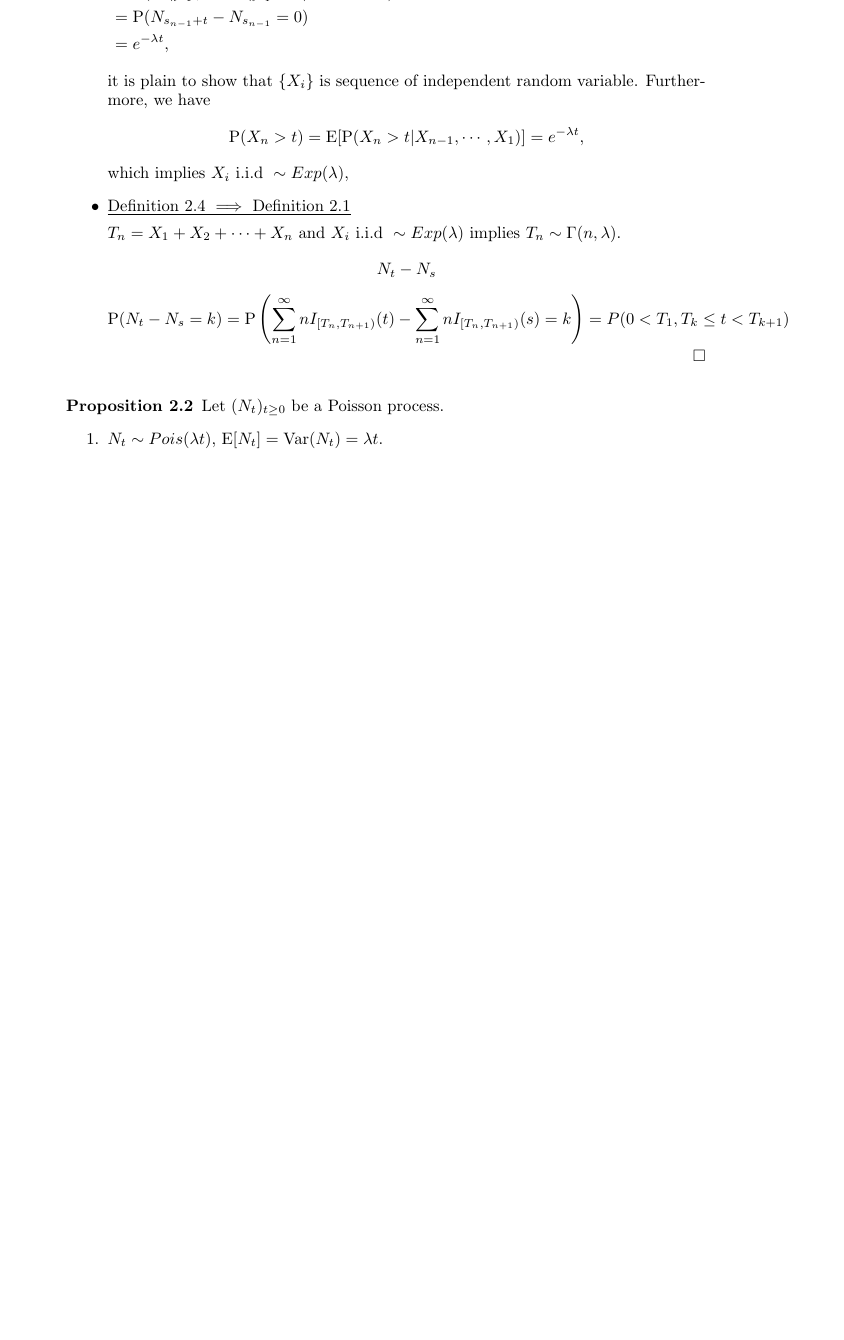
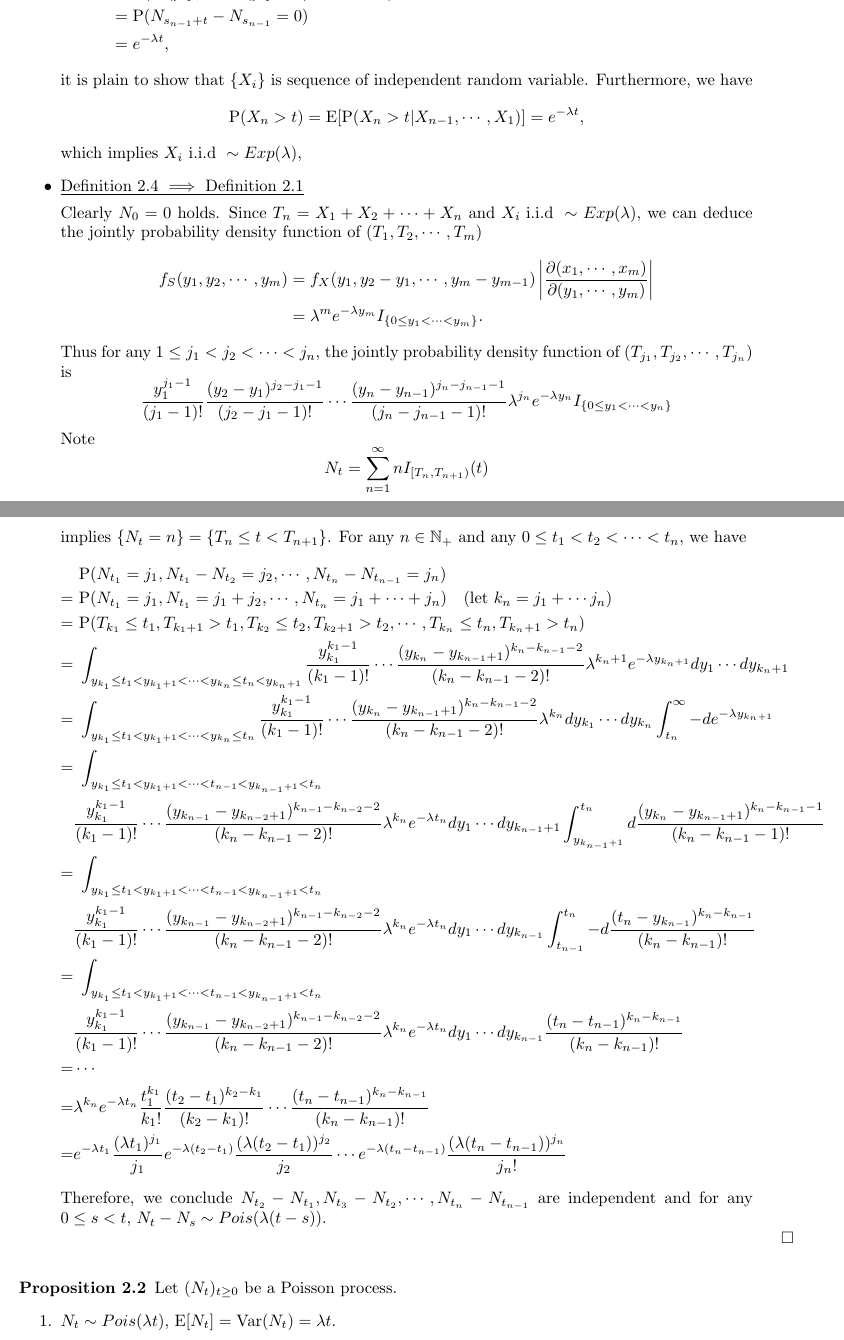
Before and after one commit to hooyuser/Stochastic-Process, a LaTeX document (Stochastic Process.tex): part of page 3 of 5 before the commit and two parts of pages 3 and 4 of 6 after it, the two joined at a grey line, cut so that both start at the same text, the shorter picture padded with empty space. Compiled offline with pdfLaTeX.

Commit message:
update
definition of Poisson process

```diff
--- a/Stochastic Process.tex
+++ b/Stochastic Process.tex
@@ -3,7 +3,7 @@
 \usepackage[utf8]{inputenc}
 % Uncomment the following line to allow the usage of graphics (.png, .jpg)
 \usepackage{geometry}
-\geometry{left=4cm,right=4cm,top=3cm,bottom=3cm}
+\geometry{left=3cm,right=3cm,top=3cm,bottom=3cm}
 \usepackage{graphicx}
 \usepackage{enumerate}
 \usepackage{multirow}
@@ -155,13 +162,34 @@ For any $0\le s<t$, the counting process $N_t-N_s$ represents the number of even
 	which implies $X_i\text{ i.i.d }\sim Exp(\lambda)$,
 	\item\noindent\underline{Definition 2.4 $\implies$ Definition 2.1}
 
-	\noindent$T_n=X_1+X_2+\cdots+X_n$ and $X_i\text{ i.i.d }\sim Exp(\lambda)$ implies $T_n\sim\Gamma(n,\lambda)$.
+	\noindent Clearly $N_0=0$ holds. Since $T_n=X_1+X_2+\cdots+X_n$ and $X_i\text{ i.i.d }\sim Exp(\lambda)$, we can deduce the jointly probability density function of $(T_1,T_2,\cdots,T_m)$
+	\begin{align*}
+	f_S(y_1,y_2,\cdots,y_m)&=f_X(y_1,y_2-y_1,\cdots,y_m-y_{m-1})\left|\frac{\partial(x_1,\cdots,x_m)}{\partial(y_1,\cdots,y_m)}\right|\\
+	&=\lambda^m e^{-\lambda y_m}I_{\{0\le y_1<\cdots<y_m\}}.
+	\end{align*}
+	Thus for any $1\le j_1<j_2<\cdots<j_n$, the jointly probability density function of $(T_{j_1},T_{j_2},\cdots,T_{j_n})$ is
 	\[
-	N_t-N_s
+	\frac{y_1^{j_1-1}}{(j_1-1)!}\frac{(y_2-y_1)^{j_2-j_1-1}}{(j_2-j_1-1)!}\cdots\frac{(y_n-y_{n-1})^{j_n-j_{n-1}-1}}{(j_n-j_{n-1}-1)!}\lambda^{j_n}e^{-\lambda y_n}I_{\{0\le y_1<\cdots<y_n\}}
 	\]
-	\[
-	\mathrm{P}(N_t-N_s=k)=\mathrm{P}\left(\sum_{n=1}^{\infty}nI_{[T_n,T_{n+1})}(t)-\sum_{n=1}^{\infty}nI_{[T_n,T_{n+1})}(s)=k\right)=P(0<T_1,T_k\le t< T_{k+1} )
-	\]
+	Note $$N_t=\sum_{n=1}^{\infty}nI_{[T_n,T_{n+1})}(t)$$ implies $\{N_t=n\}=\{T_n\le t<T_{n+1}\}$. For any $n\in \mathbb{N}_+$ and any $0\le t_1<t_2<\cdots<t_n$, we have
+	\begin{align*}
+	&\ \mathrm{P}(N_{t_1}=j_1,N_{t_1}-N_{t_2}=j_2,\cdots,N_{t_{n}}-N_{t_{n-1}}=j_n)\\
+	=&\
+	\mathrm{P}(N_{t_1}=j_1,N_{t_1}=j_1+j_2,\cdots,N_{t_{n}}=j_1+\cdots+j_n)\quad(\text{let }k_n=j_1+\cdots j_n)\\
+	=&\ \mathrm{P}(T_{k_1}\le t_1,T_{k_1+1}>t_1,T_{k_2}\le t_2,T_{k_2+1}>t_2,\cdots,T_{k_n}\le t_n,T_{k_n+1}>t_n)\\
+	=&\ \int_{y_{k_1}\le t_1<y_{k_1+1}<\cdots<y_{k_n}\le t_n<y_{k_n+1}} \frac{y_{k_1}^{k_1-1}}{(k_1-1)!}\cdots\frac{(y_{k_n}-y_{k_{n-1}+1})^{k_n-k_{n-1}-2}}{(k_n-k_{n-1}-2)!}\lambda^{k_n+1}e^{-\lambda y_{k_n+1}}dy_1\cdots dy_{k_n+1}\\
+	=&\ \int_{y_{k_1}\le t_1<y_{k_1+1}<\cdots<y_{k_n}\le t_n} \frac{y_{k_1}^{k_1-1}}{(k_1-1)!}\cdots\frac{(y_{k_n}-y_{k_{n-1}+1})^{k_n-k_{n-1}-2}}{(k_n-k_{n-1}-2)!}\lambda^{k_n}dy_{k_1}\cdots dy_{k_n}\int_{t_n}^{\infty}-de^{-\lambda y_{k_n+1}}\\
+	=&\ \int_{y_{k_1}\le t_1<y_{k_1+1}<\cdots<t_{n-1}<y_{k_{n-1}+1}< t_n}\\
+	&\frac{y_{k_1}^{k_1-1}}{(k_1-1)!}\cdots\frac{(y_{k_{n-1}}-y_{k_{n-2}+1})^{k_{n-1}-k_{n-2}-2}}{(k_n-k_{n-1}-2)!}\lambda^{k_n}e^{-\lambda t_n}dy_1\cdots dy_{k_{n-1}+1}\int_{y_{k_{n-1}+1}}^{t_n}d\frac{(y_{k_n}-y_{k_{n-1}+1})^{k_n-k_{n-1}-1}}{(k_n-k_{n-1}-1)!}\\
+	=&\ \int_{y_{k_1}\le t_1<y_{k_1+1}<\cdots<t_{n-1}<y_{k_{n-1}+1}<t_n}\\
+	&\frac{y_{k_1}^{k_1-1}}{(k_1-1)!}\cdots\frac{(y_{k_{n-1}}-y_{k_{n-2}+1})^{k_{n-1}-k_{n-2}-2}}{(k_n-k_{n-1}-2)!}\lambda^{k_n}e^{-\lambda t_n}dy_1\cdots dy_{k_{n-1}}\int_{t_{n-1}}^{t_n}-d\frac{(t_{n}-y_{k_{n-1}})^{k_n-k_{n-1}}}{(k_n-k_{n-1})!}\\
+	=&\ \int_{y_{k_1}\le t_1<y_{k_1+1}<\cdots<t_{n-1}<y_{k_{n-1}+1}<t_n}\\
+	&\frac{y_{k_1}^{k_1-1}}{(k_1-1)!}\cdots\frac{(y_{k_{n-1}}-y_{k_{n-2}+1})^{k_{n-1}-k_{n-2}-2}}{(k_n-k_{n-1}-2)!}\lambda^{k_n}e^{-\lambda t_n}dy_1\cdots dy_{k_{n-1}}\frac{(t_{n}-t_{n-1})^{k_n-k_{n-1}}}{(k_n-k_{n-1})!}\\
+	=&\cdots\\
+	=&\lambda^{k_n}e^{-\lambda t_n}\frac{t_{1}^{k_1}}{k_1!}\frac{(t_{2}-t_{1})^{k_2-k_{1}}}{(k_2-k_{1})!}\cdots\frac{(t_{n}-t_{n-1})^{k_n-k_{n-1}}}{(k_n-k_{n-1})!}\\
+	=&e^{-\lambda t_1}\frac{(\lambda t_1)^{j_1}}{j_1}e^{-\lambda(t_2- t_1)}\frac{(\lambda (t_2-t_1))^{j_2}}{j_2}\cdots e^{-\lambda(t_n-t_{n-1}) }\frac{(\lambda(t_{n}-t_{n-1}))^{j_n}}{j_n!}
+\end{align*}
+	Therefore, we conclude $N_{t_2}-N_{t_1},N_{t_3}-N_{t_2},\cdots,N_{t_n}-N_{t_{n-1}}$ are independent and for any $0\le s < t$, $N_t-N_s\sim Pois(\lambda(t-s))$.
 \end{itemize}
 \end{Proof}
 
```
Also changed, not shown: Stochastic Process.pdf, Stochastic Process.tex (21 more changed lines), 4 other files.
